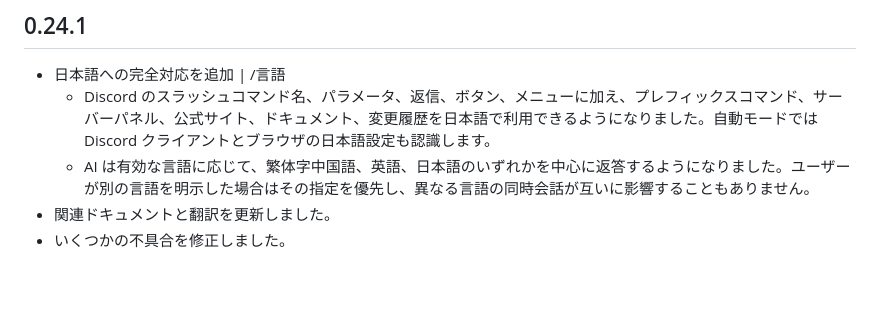
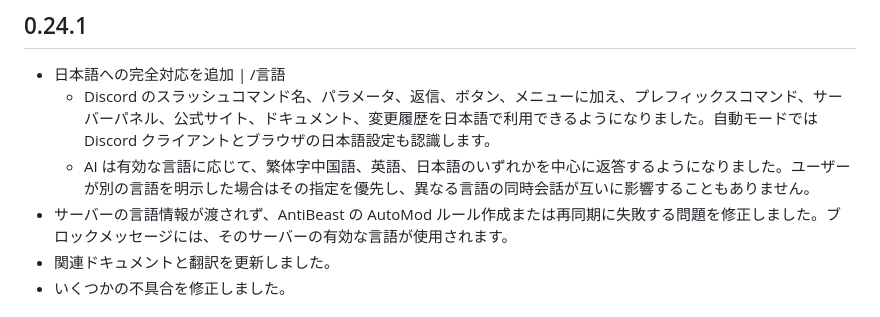
Before and after one commit to AvianJay/useless-script, a Markdown page: discord/changelog.ja.md, the part around the change. Rendered like a GitHub page; blank space fills up the shorter version.

Commit message:
update changelog

```diff
--- a/discord/changelog.ja.md
+++ b/discord/changelog.ja.md
@@ -4,6 +4,7 @@
 * 日本語への完全対応を追加 | /言語
   * Discord のスラッシュコマンド名、パラメータ、返信、ボタン、メニューに加え、プレフィックスコマンド、サーバーパネル、公式サイト、ドキュメント、変更履歴を日本語で利用できるようになりました。自動モードでは Discord クライアントとブラウザの日本語設定も認識します。
   * AI は有効な言語に応じて、繁体字中国語、英語、日本語のいずれかを中心に返答するようになりました。ユーザーが別の言語を明示した場合はその指定を優先し、異なる言語の同時会話が互いに影響することもありません。
+* サーバーの言語情報が渡されず、AntiBeast の AutoMod ルール作成または再同期に失敗する問題を修正しました。ブロックメッセージには、そのサーバーの有効な言語が使用されます。
 * 関連ドキュメントと翻訳を更新しました。
 * いくつかの不具合を修正しました。
 
```
Also changed, not shown: discord/changelog.en.md (+1 -0 lines), discord/changelog.md (+1 -0 lines).
